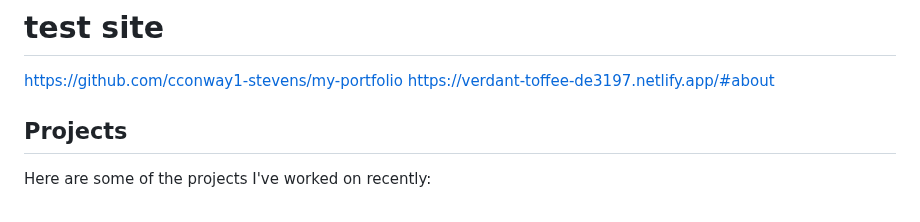
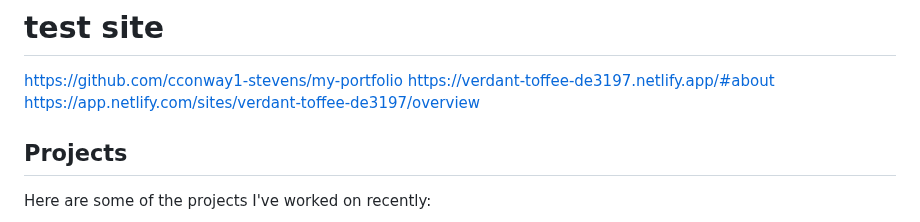
Before and after one commit to cconway1-stevens/react-tailwindcss-portfolio-master, a Markdown page: README.md, the part around the change. GitHub-like rendering.

Commit message:
README.md | 2 +-  1 file changed, 1 insertion(+), 1 deletion(-)

```diff
--- a/README.md
+++ b/README.md
@@ -5,6 +5,7 @@ Welcome to my professional portfolio! My name is Cameron Conway, and I am a soft
 # test site
 https://github.com/cconway1-stevens/my-portfolio
 https://verdant-toffee-de3197.netlify.app/#about
+https://app.netlify.com/sites/verdant-toffee-de3197/overview
 
 ## Projects
 
```
